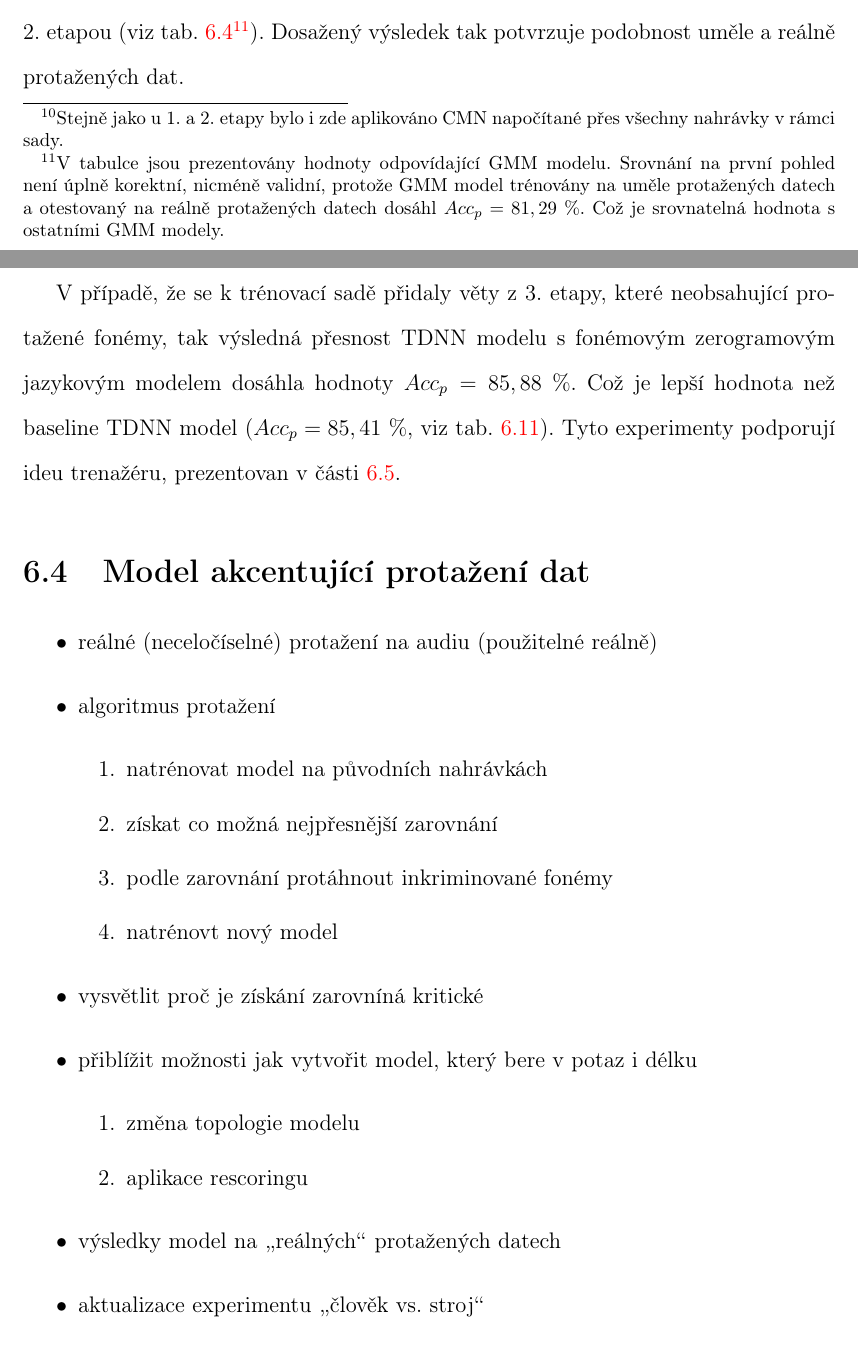
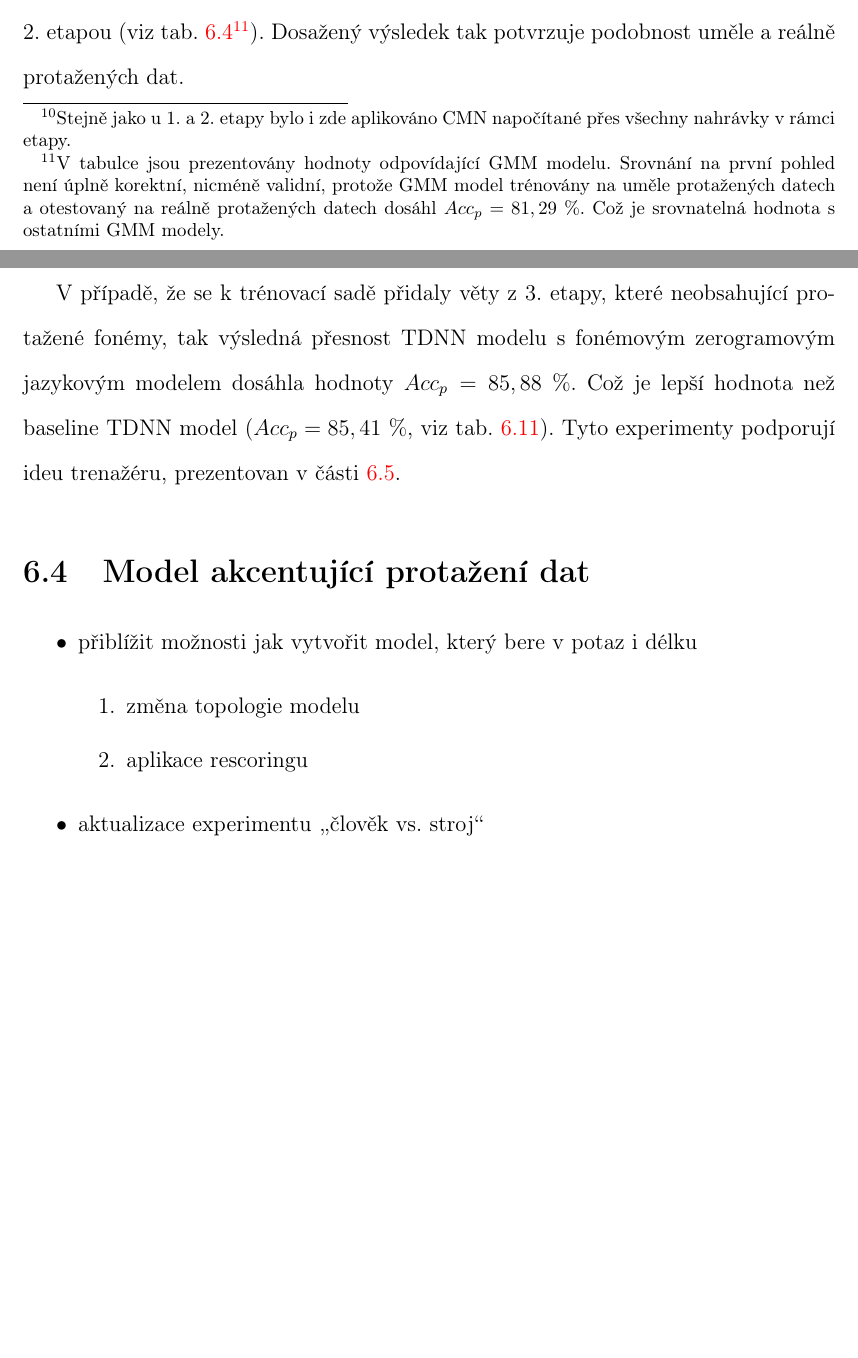
Before and after one commit to pstanisl/disertacka, a LaTeX thesis (thesis/thesis.tex, which reads thesis/ch6-realisation/03-augmentation.tex, thesis/ch6-realisation/04-duration_models.tex): two parts of pages 111 and 112 of 118, joined at a grey line, cut so that both start at the same text, the shorter picture padded with empty space. Compiled offline with pdfLaTeX; a LaTeX package or settings file that is missing is left out.

```diff
--- a/thesis/ch6-realisation/03-augmentation.tex
+++ b/thesis/ch6-realisation/03-augmentation.tex
@@ -305,7 +305,7 @@
 
 Hlubší analýza pořízených slov ve 3. etapě nahrávání ukázala, že proces umělého protažení produkuje svými charakteristikami velmi podobné nahrávky těm reálným. Pro vytvoření modelu pouze z reálně protažených dat se však nepodařilo získat dostatečné množství dat. Pokud jsou reálně protažená data opravdu velmi podobná uměle protaženým datům, tak by mělo být možné dosáhnout \uv{dobrých} výsledků s modelem, který je natrénovaný na uměle protaažených datech, ale otestovaný těmi reálně protaženými.
 
-Porovnáním neprotažených nahrávek z 2. etapy a protažných z 3. etapy se jako ideální jeví použití 2x protaženého modelu z části \ref{chap:realisation:augmentation:audio} (viz tab. \ref{tab:realisation:augmentation:influence:tdnn}). Jedná se tedy o TDNN model, který je natrénován z dat obsahujících 2x protažené fonémy $/k/$, $/p/$, $/s/$, $/t/$ a $/v/$.  Na testovací sadě dosáhl přesnosti $Acc_{p} = 87,71\ \%$. K otestování výkonu na reálně protažených datech jsou použity všechny věty a slova obsahující protažení zmíněných fonémů\footnote{Stejně jako u 1. a 2. etapy bylo i zde aplikováno CMN napočítané přes všechny nahrávky v rámci sady.}. S touto testovací sadou dosáhl zmíněný model s fonémovým zerogramovým jazykovým modelem $Acc_{p} = 84,51\ \%$.
+Porovnáním neprotažených nahrávek z 2. etapy a protažných z 3. etapy se jako ideální jeví použití 2x protaženého modelu z části \ref{chap:realisation:augmentation:audio} (viz tab. \ref{tab:realisation:augmentation:influence:tdnn}). Jedná se tedy o TDNN model, který je natrénován z dat obsahujících 2x protažené fonémy $/k/$, $/p/$, $/s/$, $/t/$ a $/v/$.  Na testovací sadě dosáhl přesnosti $Acc_{p} = 87,71\ \%$. K otestování výkonu na reálně protažených datech jsou použity všechny věty a slova obsahující protažení zmíněných fonémů\footnote{Stejně jako u 1. a 2. etapy bylo i zde aplikováno CMN napočítané přes všechny nahrávky v rámci etapy.}. S touto testovací sadou dosáhl zmíněný model s fonémovým zerogramovým jazykovým modelem $Acc_{p} = 84,51\ \%$.
 
 Dosažená přesnost je sice horší něž původní přesnost na uměle protažených datech, ale zároveň nedošlo k dramatickému propadu jako v případě křížového testu mezi 1. a 2. etapou (viz tab. \ref{tab:realisation:verification:cmn:full}\footnote{V tabulce jsou prezentovány hodnoty odpovídající GMM modelu. Srovnání na první pohled není úplně korektní, nicméně validní, protože GMM model trénovány na uměle protažených datech a otestovaný na reálně protažených datech dosáhl $Acc_{p} = 81,29\ \%$. Což je srovnatelná hodnota s ostatními GMM modely.}). Dosažený výsledek tak potvrzuje podobnost uměle a reálně protažených dat.
 
--- a/thesis/ch6-realisation/04-duration_models.tex
+++ b/thesis/ch6-realisation/04-duration_models.tex
@@ -3,20 +3,10 @@
 \label{chap:realisation:durationmodels}
 
 \begin{itemize}
-  \item reálné (neceločíselné) protažení na audiu (použitelné reálně)
-  \item algoritmus protažení
-  \begin{enumerate}
-    \item natrénovat model na původních nahrávkách
-    \item získat co možná nejpřesnější zarovnání
-    \item podle zarovnání protáhnout inkriminované fonémy
-    \item natrénovt nový model
-  \end{enumerate}
-  \item vysvětlit proč je získání zarovníná kritické
   \item přiblížit možnosti jak vytvořit model, který bere v potaz i délku
   \begin{enumerate}
     \item změna topologie modelu
     \item aplikace rescoringu
   \end{enumerate}
-  \item výsledky model na \uv{reálných} protažených datech
   \item aktualizace experimentu \uv{člověk vs. stroj}
 \end{itemize}
```
